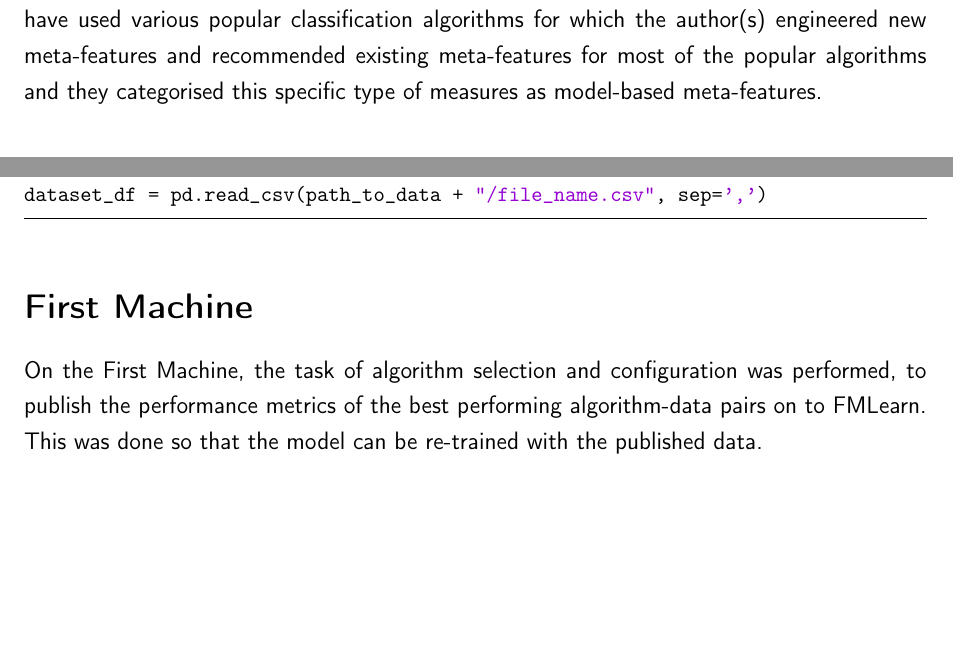
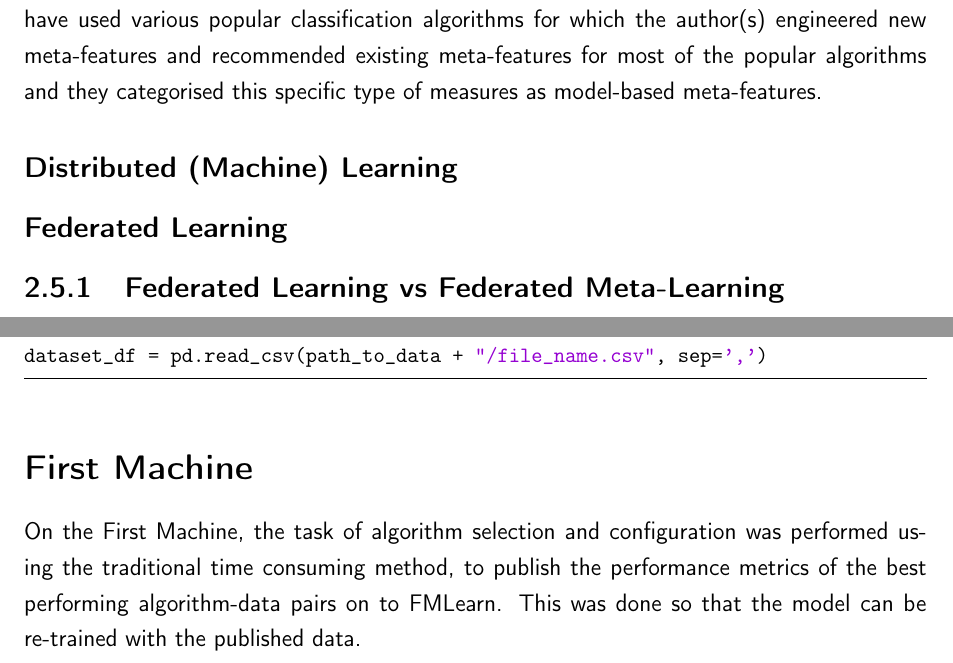
Before and after one commit to mukeshmk/fmlearn-dissertation, a LaTeX thesis (main.tex, which reads background/background.tex, evaluation/evaluation.tex): two parts of pages 22 and 45 of 57, joined at a grey line, cut so that both start at the same text, the shorter picture padded with empty space. Compiled offline with pdfLaTeX.

Commit message:
addressed joeran's review comments

```diff
--- a/background/background.tex
+++ b/background/background.tex
@@ -124,6 +124,12 @@ The authors in \citep{meta-features-1} and \citep{meta-features-2} introduce con
 
 Filchenkov in \citep{meta-features-2} creates an optimal meta-feature suggestion algorithm for different cases. The authors do this by creating a new approach for meta-feature engineering, which they also have proved to be useful for feature selection algorithm's recommendation. They also conduct an almost complete analysis of most of the popular meta-features and use the results so obtained to suggest optimal meta-features for different tasks. One of the major contributions by this paper is the analysis they have done in relation to classification algorithms. They have used various popular classification algorithms for which the author(s) engineered new meta-features and recommended existing meta-features for most of the popular algorithms and they categorised this specific type of measures as model-based meta-features.
 
+\subsection*{Distributed (Machine) Learning}
+
+\subsection*{Federated Learning}
+
+\subsection{Federated Learning vs Federated Meta-Learning}
+
 
 %% a multi-line comment as an if statement
 \if false
--- a/evaluation/evaluation.tex
+++ b/evaluation/evaluation.tex
@@ -45,7 +45,7 @@ dataset_df = pd.read_csv(path_to_data + "/file_name.csv", sep=',')
 
 \section*{First Machine}
 
-On the First Machine, the task of algorithm selection and configuration was performed, to publish the performance metrics of the best performing algorithm-data pairs on to FMLearn. This was done so that the model can be re-trained with the published data.
+On the First Machine, the task of algorithm selection and configuration was performed using the traditional time consuming method, to publish the performance metrics of the best performing algorithm-data pairs on to FMLearn. This was done so that the model can be re-trained with the published data.
 
 \subsection*{Algorithm Selection}
 
```
Also changed, not shown: futurework/futurework.tex (+1 -1 lines), evaluation/evaluation.tex (2 more changed lines).
